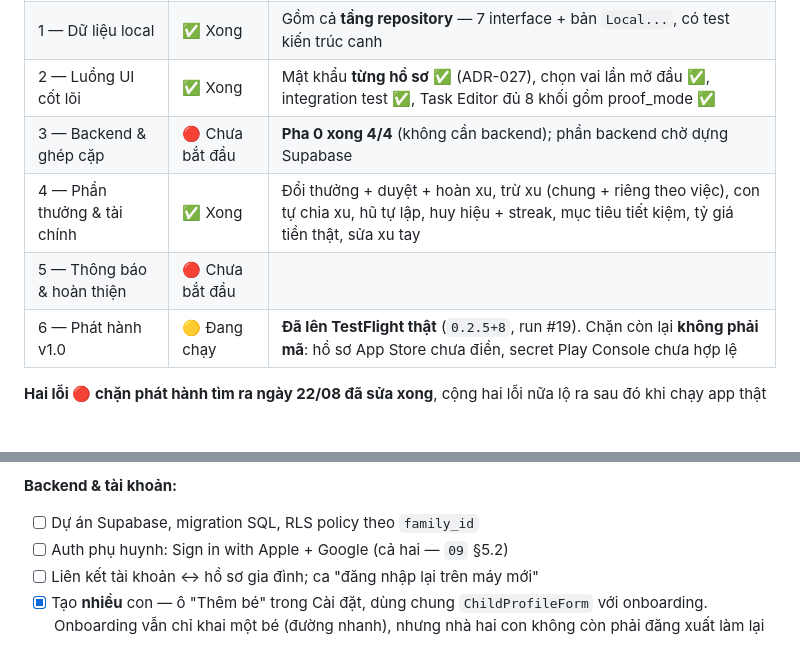
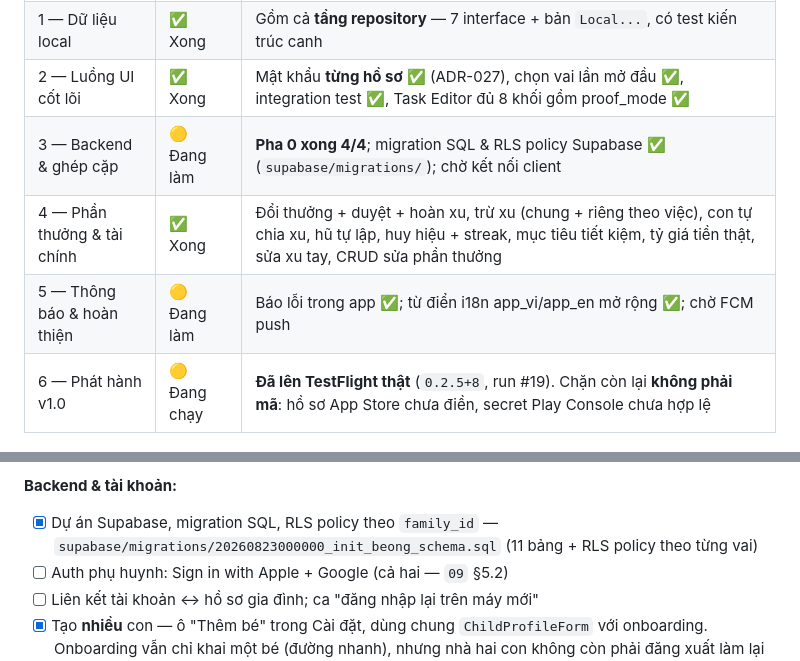
Before and after one commit to 360org/beong, a Markdown page: docs/05-roadmap.md, 2 parts joined by grey strips. Rendered like a GitHub page; blank space fills up the shorter version.

Commit message:
docs(roadmap): cập nhật tiến độ migration Supabase, Task Editor và CRUD phần thưởng
Authored-By: 360org <support@360.org.vn>

```diff
--- a/docs/05-roadmap.md
+++ b/docs/05-roadmap.md
@@ -15,9 +15,9 @@ Cập nhật bằng cách **đọc code**, không tick theo cảm giác — xem
 | 0 — Nền móng | ✅ Xong | Còn pre-commit hook, cố ý hoãn |
 | 1 — Dữ liệu local | ✅ Xong | Gồm cả **tầng repository** — 7 interface + bản `Local...`, có test kiến trúc canh |
 | 2 — Luồng UI cốt lõi | ✅ Xong | Mật khẩu **từng hồ sơ** ✅ (ADR-027), chọn vai lần mở đầu ✅, integration test ✅, Task Editor đủ 8 khối gồm proof_mode ✅ |
-| 3 — Backend & ghép cặp | 🔴 Chưa bắt đầu | **Pha 0 xong 4/4** (không cần backend); phần backend chờ dựng Supabase |
-| 4 — Phần thưởng & tài chính | ✅ Xong | Đổi thưởng + duyệt + hoàn xu, trừ xu (chung + riêng theo việc), con tự chia xu, hũ tự lập, huy hiệu + streak, mục tiêu tiết kiệm, tỷ giá tiền thật, sửa xu tay |
-| 5 — Thông báo & hoàn thiện | 🔴 Chưa bắt đầu | |
+| 3 — Backend & ghép cặp | 🟡 Đang làm | **Pha 0 xong 4/4**; migration SQL & RLS policy Supabase ✅ (`supabase/migrations/`); chờ kết nối client |
+| 4 — Phần thưởng & tài chính | ✅ Xong | Đổi thưởng + duyệt + hoàn xu, trừ xu (chung + riêng theo việc), con tự chia xu, hũ tự lập, huy hiệu + streak, mục tiêu tiết kiệm, tỷ giá tiền thật, sửa xu tay, CRUD sửa phần thưởng |
+| 5 — Thông báo & hoàn thiện | 🟡 Đang làm | Báo lỗi trong app ✅; từ điển i18n app_vi/app_en mở rộng ✅; chờ FCM push |
 | 6 — Phát hành v1.0 | 🟡 Đang chạy | **Đã lên TestFlight thật** (`0.2.5+8`, run #19). Chặn còn lại **không phải mã**: hồ sơ App Store chưa điền, secret Play Console chưa hợp lệ |
 
 **Hai lỗi 🔴 chặn phát hành tìm ra ngày 22/08 đã sửa xong**, cộng hai lỗi nữa lộ ra sau đó khi
@@ -140,7 +140,7 @@ Hai việc trong danh sách này **đã xong** và tài liệu ghi sai từ đó
       việc / tên phần thưởng**, **trạng thái** (chữ + màu, theo dõi sống), và chi tiết từng hũ
 
 **Backend & tài khoản:**
-- [ ] Dự án Supabase, migration SQL, RLS policy theo `family_id`
+- [x] Dự án Supabase, migration SQL, RLS policy theo `family_id` — `supabase/migrations/20260823000000_init_beong_schema.sql` (11 bảng + RLS policy theo từng vai)
 - [ ] Auth phụ huynh: Sign in with Apple + Google (cả hai — `09` §5.2)
 - [ ] Liên kết tài khoản ↔ hồ sơ gia đình; ca "đăng nhập lại trên máy mới"
 - [x] Tạo **nhiều** con — ô "Thêm bé" trong Cài đặt, dùng chung `ChildProfileForm` với
```
